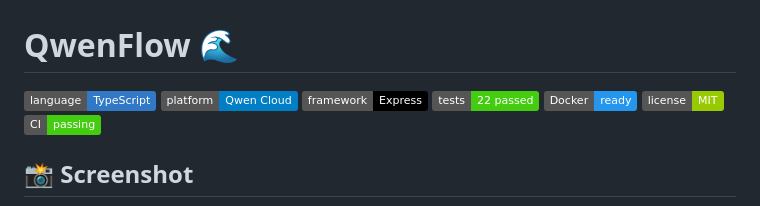
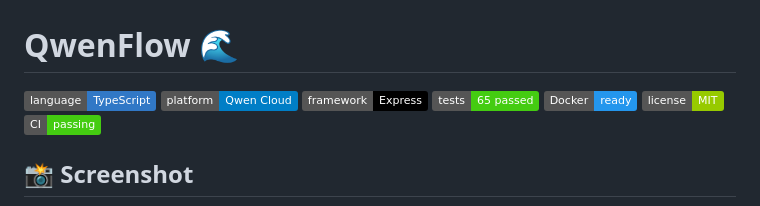
Before and after one commit to aggreyeric/qwenflow, a Markdown page: README.md, the part around the change. Drawn GitHub-style; badges without logos.

Commit message:
docs: fix test badge (22 → 65)

```diff
--- a/README.md
+++ b/README.md
@@ -1,6 +1,6 @@
 # QwenFlow 🌊
 
-![TypeScript](https://img.shields.io/badge/language-TypeScript-3178C6) ![Qwen Cloud](https://img.shields.io/badge/platform-Qwen%20Cloud-blue) ![Express](https://img.shields.io/badge/framework-Express-000000) ![Tests](https://img.shields.io/badge/tests-22%20passed-success) ![Docker](https://img.shields.io/badge/Docker-ready-2496ED) ![License](https://img.shields.io/badge/license-MIT-green) ![CI](https://img.shields.io/badge/CI-passing-brightgreen)
+![TypeScript](https://img.shields.io/badge/language-TypeScript-3178C6) ![Qwen Cloud](https://img.shields.io/badge/platform-Qwen%20Cloud-blue) ![Express](https://img.shields.io/badge/framework-Express-000000) ![Tests](https://img.shields.io/badge/tests-65%20passed-success) ![Docker](https://img.shields.io/badge/Docker-ready-2496ED) ![License](https://img.shields.io/badge/license-MIT-green) ![CI](https://img.shields.io/badge/CI-passing-brightgreen)
 
 ## 📸 Screenshot
 
```
